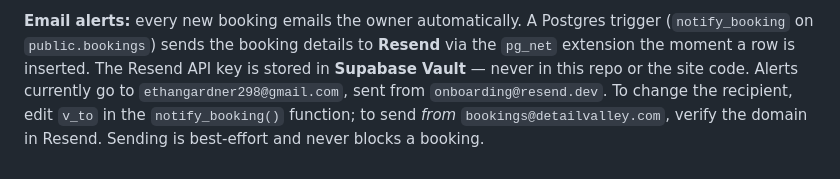
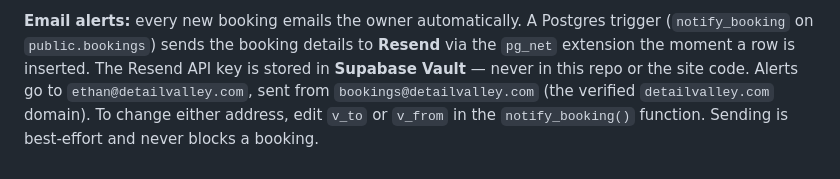
Before and after one commit to EthanSkis/detailvalley, a Markdown page: README.md, the part around the change. Rendered like a GitHub page.

Commit message:
Docs: booking alerts now use the detailvalley.com domain
detailvalley.com is verified in Resend, so the notify_booking trigger (in
Supabase) now sends alerts from bookings@detailvalley.com to
ethan@detailvalley.com. Updating the README to match.

https://claude.ai/code/session_01FApHmqmLUtCK77iT7SP8Vp

```diff
--- a/README.md
+++ b/README.md
@@ -87,7 +87,7 @@ numbers through the public API. Only you, via the dashboard, can read them.
 trigger (`notify_booking` on `public.bookings`) sends the booking details to
 **Resend** via the `pg_net` extension the moment a row is inserted. The Resend
 API key is stored in **Supabase Vault** — never in this repo or the site code.
-Alerts currently go to `ethangardner298@gmail.com`, sent from `onboarding@resend.dev`.
-To change the recipient, edit `v_to` in the `notify_booking()` function; to send
-*from* `bookings@detailvalley.com`, verify the domain in Resend. Sending is
-best-effort and never blocks a booking.
+Alerts go to `ethan@detailvalley.com`, sent from `bookings@detailvalley.com`
+(the verified `detailvalley.com` domain). To change either address, edit `v_to`
+or `v_from` in the `notify_booking()` function. Sending is best-effort and never
+blocks a booking.
```
